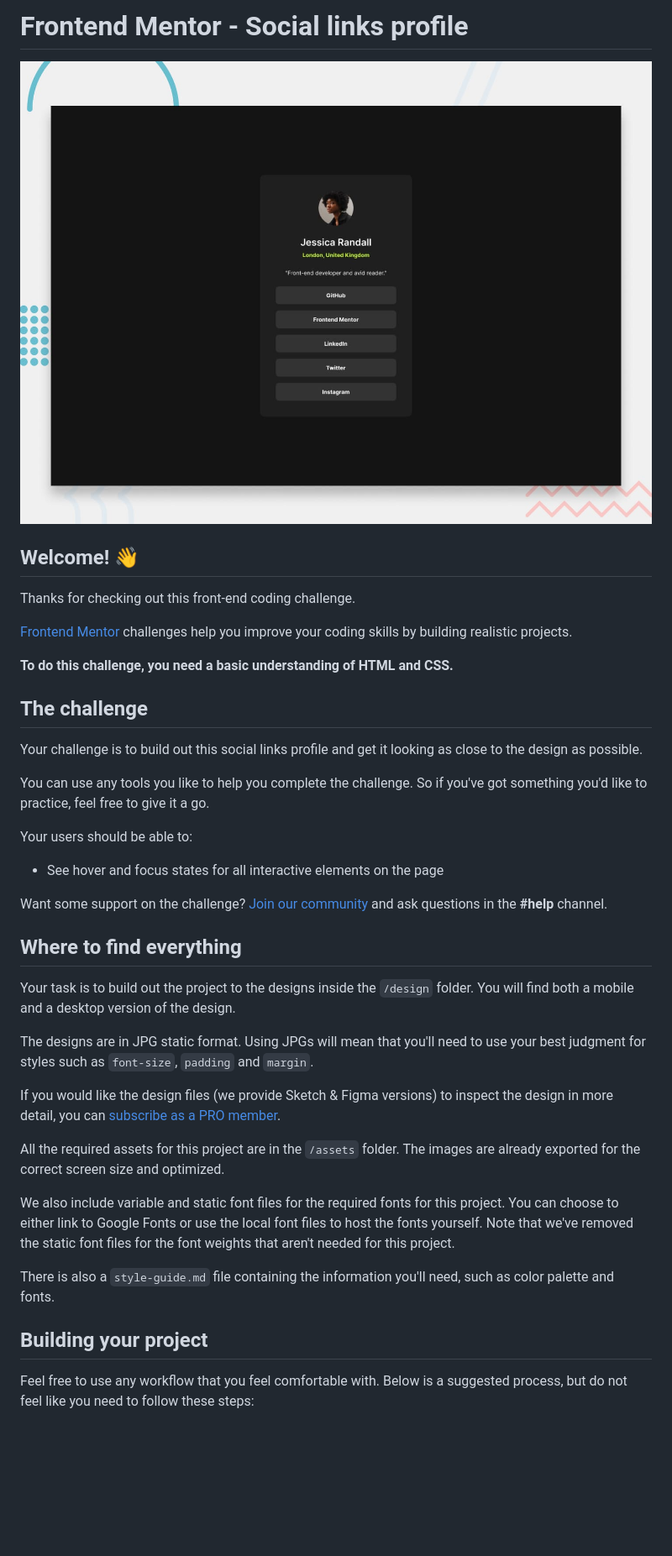
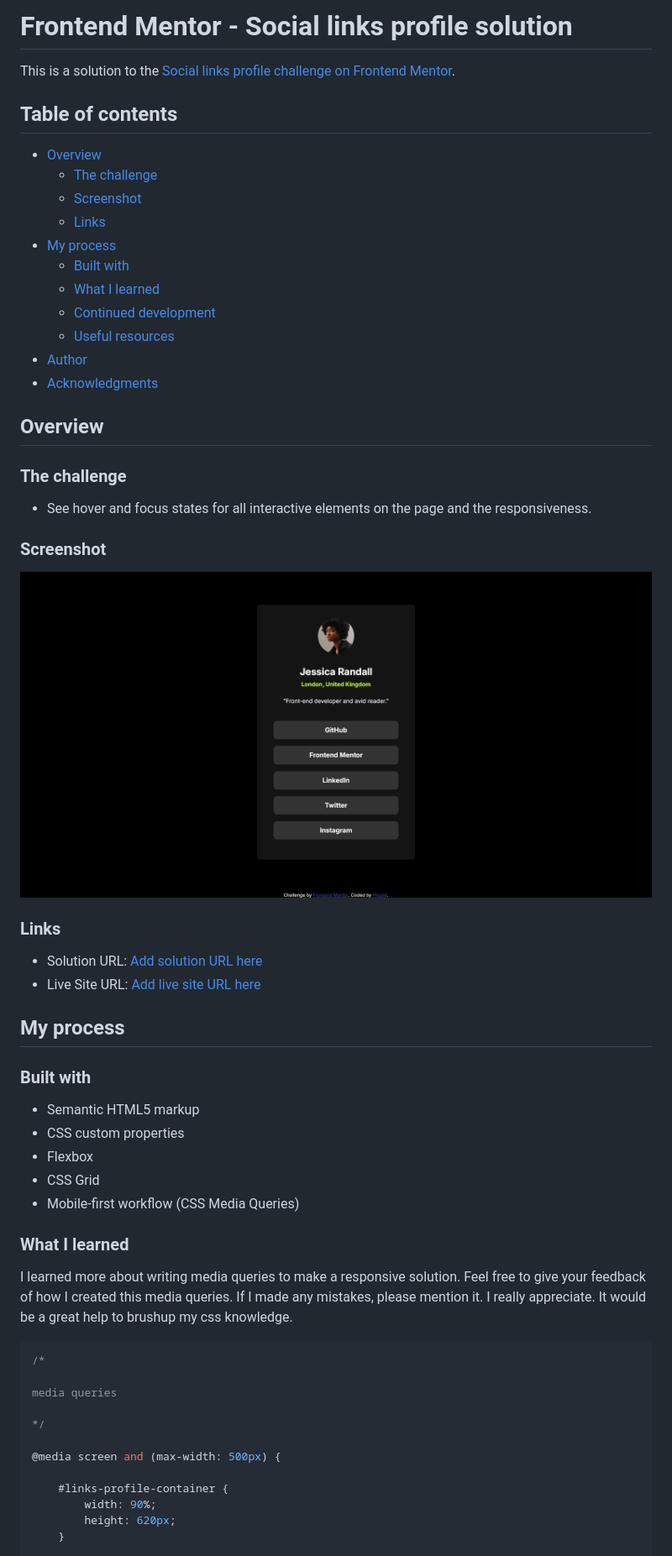
Before and after one commit to piyumi-1991/social-links-profile-main, a Markdown page: README.md, the part around one of its changes. Shown at 84% size. GitHub-like rendering; pictures changed too: Screenshot.png (added); blank space fills up the shorter version.

Commit message:
Finished challenge

````diff
--- a/README.md
+++ b/README.md
@@ -1,42 +1,61 @@
-# Frontend Mentor - Social links profile
+# Frontend Mentor - Social links profile solution
 
-![Design preview for the Social links profile coding challenge](./preview.jpg)
+This is a solution to the [Social links profile challenge on Frontend Mentor](https://www.frontendmentor.io/challenges/social-links-profile-UG32l9m6dQ).
 
-## Welcome! 👋
+## Table of contents
 
-Thanks for checking out this front-end coding challenge.
+- [Overview](#overview)
+  - [The challenge](#the-challenge)
+  - [Screenshot](#screenshot)
+  - [Links](#links)
+- [My process](#my-process)
+  - [Built with](#built-with)
+  - [What I learned](#what-i-learned)
+  - [Continued development](#continued-development)
+  - [Useful resources](#useful-resources)
+- [Author](#author)
+- [Acknowledgments](#acknowledgments)
 
-[Frontend Mentor](https://www.frontendmentor.io) challenges help you improve your coding skills by building realistic projects.
+## Overview
 
-**To do this challenge, you need a basic understanding of HTML and CSS.**
+### The challenge
 
-## The challenge
+- See hover and focus states for all interactive elements on the page and the responsiveness.
 
-Your challenge is to build out this social links profile and get it looking as close to the design as possible.
+### Screenshot
 
-You can use any tools you like to help you complete the challenge. So if you've got something you'd like to practice, feel free to give it a go.
+![](./Screenshot.png)
 
-Your users should be able to:
+### Links
 
-- See hover and focus states for all interactive elements on the page
+- Solution URL: [Add solution URL here](https://your-solution-url.com)
+- Live Site URL: [Add live site URL here](https://your-live-site-url.com)
 
-Want some support on the challenge? [Join our community](https://www.frontendmentor.io/community) and ask questions in the **#help** channel.
+## My process
 
-## Where to find everything
+### Built with
 
-Your task is to build out the project to the designs inside the `/design` folder. You will find both a mobile and a desktop version of the design.
+- Semantic HTML5 markup
+- CSS custom properties
+- Flexbox
+- CSS Grid
+- Mobile-first workflow (CSS Media Queries)
 
-The designs are in JPG static format. Using JPGs will mean that you'll need to use your best judgment for styles such as `font-size`, `padding` and `margin`.
+### What I learned
 
-If you would like the design files (we provide Sketch & Figma versions) to inspect the design in more detail, you can [subscribe as a PRO member](https://www.frontendmentor.io/pro).
+I learned more about writing media queries to make a responsive solution. Feel free to give your feedback of how I created this media queries. If I made any mistakes, please mention it. I really appreciate. It would be a great help to brushup my css knowledge.
 
-All the required assets for this project are in the `/assets` folder. The images are already exported for the correct screen size and optimized.
+```css
+/*
 
-We also include variable and static font files for the required fonts for this project. You can choose to either link to Google Fonts or use the local font files to host the fonts yourself. Note that we've removed the static font files for the font weights that aren't needed for this project.
+media queries
 
-There is also a `style-guide.md` file containing the information you'll need, such as color palette and fonts.
+*/
 
-## Building your project
+@media screen and (max-width: 500px) {
 
-Feel free to use any workflow that you feel comfortable with. Below is a suggested process, but do not feel like you need to follow these steps:
+    #links-profile-container {
+        width: 90%;
+        height: 620px;
+    }
 
````
Also changed, not shown: other parts of README.md (+24 -41 lines), README-template.md (deleted, +0 -110 lines), style-guide.md (+5 -7 lines), 2 other files.
